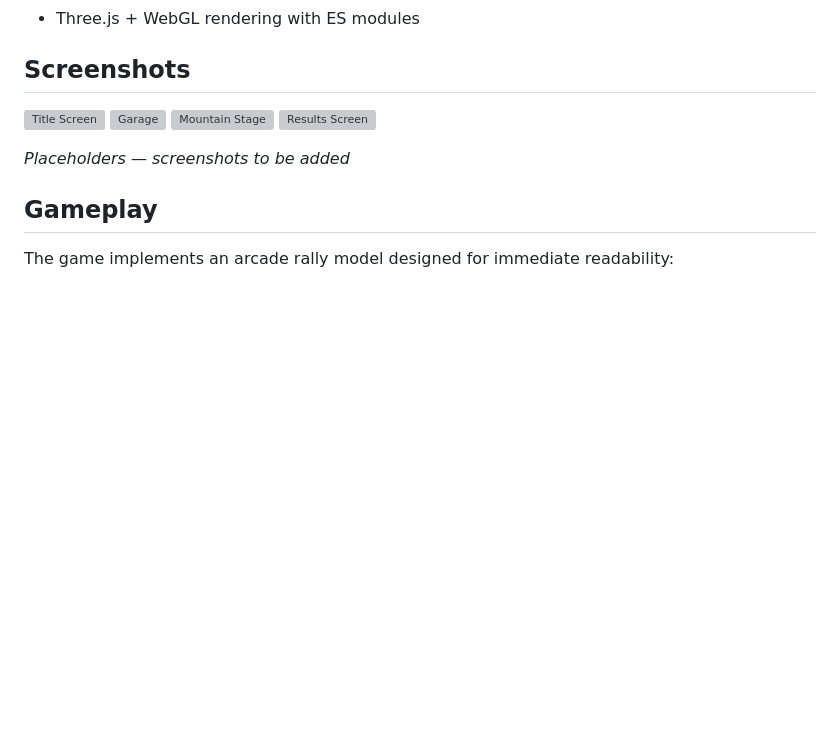
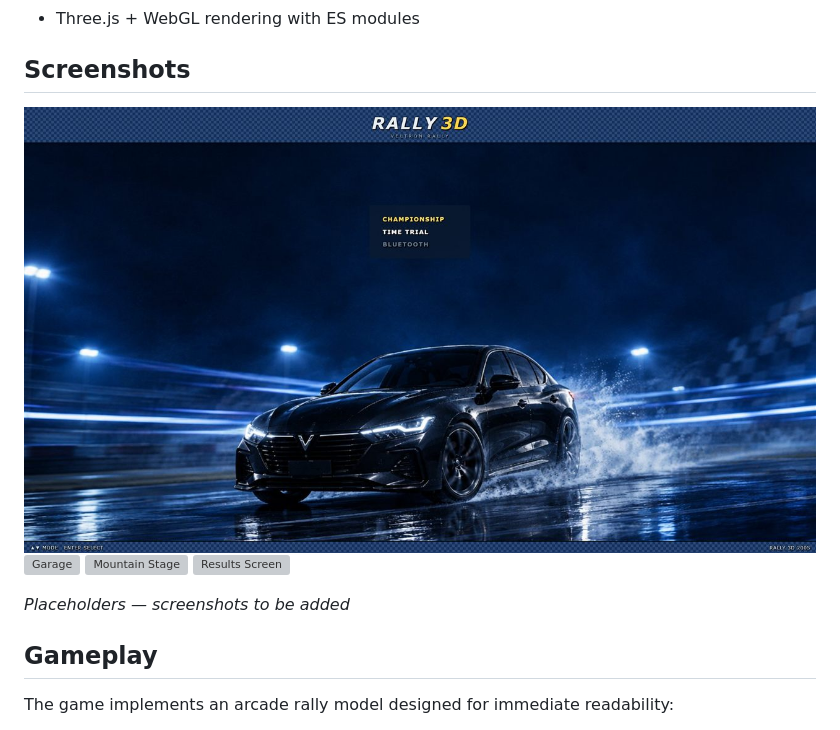
Before and after one commit to mrvlajnic/veltron-rally-3d, a Markdown page: README.md, the part around the change. GitHub-like rendering; pictures changed too: docs/screenshots/title-night-rain.jpg (added); blank space fills up the shorter version; grey boxes are pictures that could not be loaded.

Commit message:
Far ground disc, title screenshot in docs
- Per-stage distant ground floor backstops sight lines past the terrain grid

- README title screenshot (docs/screenshots/title-night-rain.jpg)

```diff
--- a/README.md
+++ b/README.md
@@ -22,7 +22,7 @@ Rally 3D — Veltron Edition is a browser-based rally racing prototype that recr
 
 ## Screenshots
 
-![Title Screen](docs/screenshots/title.png)
+![Title Screen](docs/screenshots/title-night-rain.jpg)
 ![Garage](docs/screenshots/garage.png)
 ![Mountain Stage](docs/screenshots/mountain.png)
 ![Results Screen](docs/screenshots/results.png)
```
Also changed, not shown: ARCHITECTURE.md (+1 -0 lines), CHANGELOG.md (+1 -0 lines), 1 other file.
